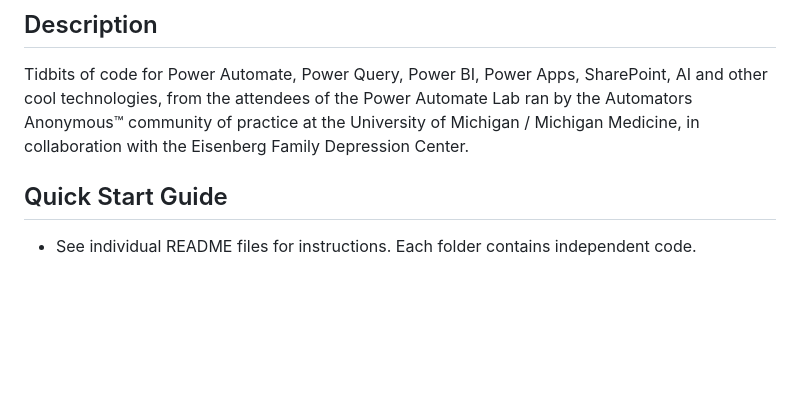
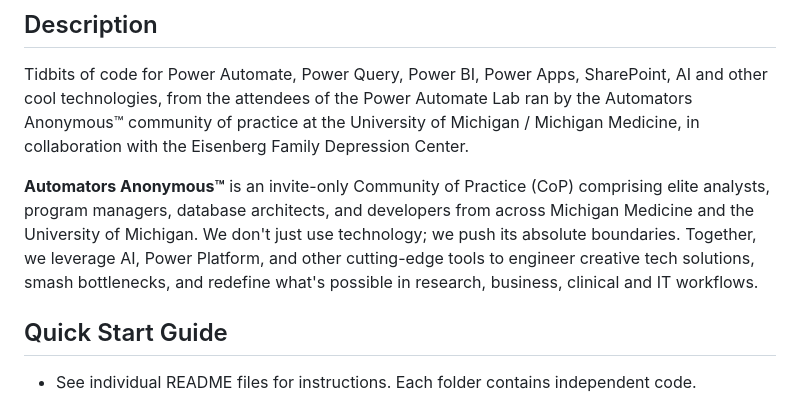
Before and after one commit to DepressionCenter/AutomatorsAnonymous, a Markdown page: README.md, the part around the change. Drawn GitHub-style; blank space fills up the shorter version.

Commit message:
Update README.md
Updated description.

```diff
--- a/README.md
+++ b/README.md
@@ -4,6 +4,8 @@
 
 ## Description
 Tidbits of code for Power Automate, Power Query, Power BI, Power Apps, SharePoint, AI and other cool technologies, from the attendees of the Power Automate Lab ran by the Automators Anonymous™ community of practice at the University of Michigan / Michigan Medicine, in collaboration with the Eisenberg Family Depression Center.
+
+**Automators Anonymous™** is an invite-only Community of Practice (CoP) comprising elite analysts, program managers, database architects, and developers from across Michigan Medicine and the University of Michigan. We don't just use technology; we push its absolute boundaries. Together, we leverage AI, Power Platform, and other cutting-edge tools to engineer creative tech solutions, smash bottlenecks, and redefine what's possible in research, business, clinical and IT workflows.
 
 
 
```
